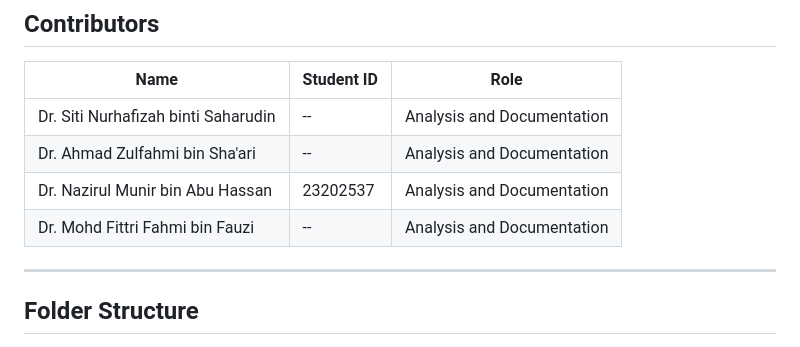
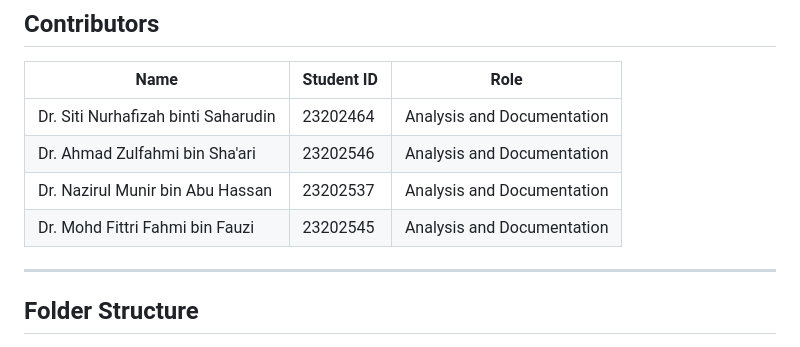
Before and after one commit to azusa-ui/Adv-Numerical-Analysis-LMM-GEE, a Markdown page: README.md, the part around the change. GitHub-like rendering.

Commit message:
Add student IDs for contributors in README.md

```diff
--- a/README.md
+++ b/README.md
@@ -47,10 +47,10 @@ Both analyses share the same dataset (20,000 T2DM patients × 3 time points = 60
 
 | Name | Student ID | Role |
 |------|------------|------|
-| Dr. Siti Nurhafizah binti Saharudin | -- | Analysis and Documentation |
-| Dr. Ahmad Zulfahmi bin Sha'ari | -- | Analysis and Documentation |
+| Dr. Siti Nurhafizah binti Saharudin | 23202464 | Analysis and Documentation |
+| Dr. Ahmad Zulfahmi bin Sha'ari | 23202546 | Analysis and Documentation |
 | Dr. Nazirul Munir bin Abu Hassan | 23202537 | Analysis and Documentation |
-| Dr. Mohd Fittri Fahmi bin Fauzi | -- | Analysis and Documentation |
+| Dr. Mohd Fittri Fahmi bin Fauzi | 23202545 | Analysis and Documentation |
 
 ---
 
```
